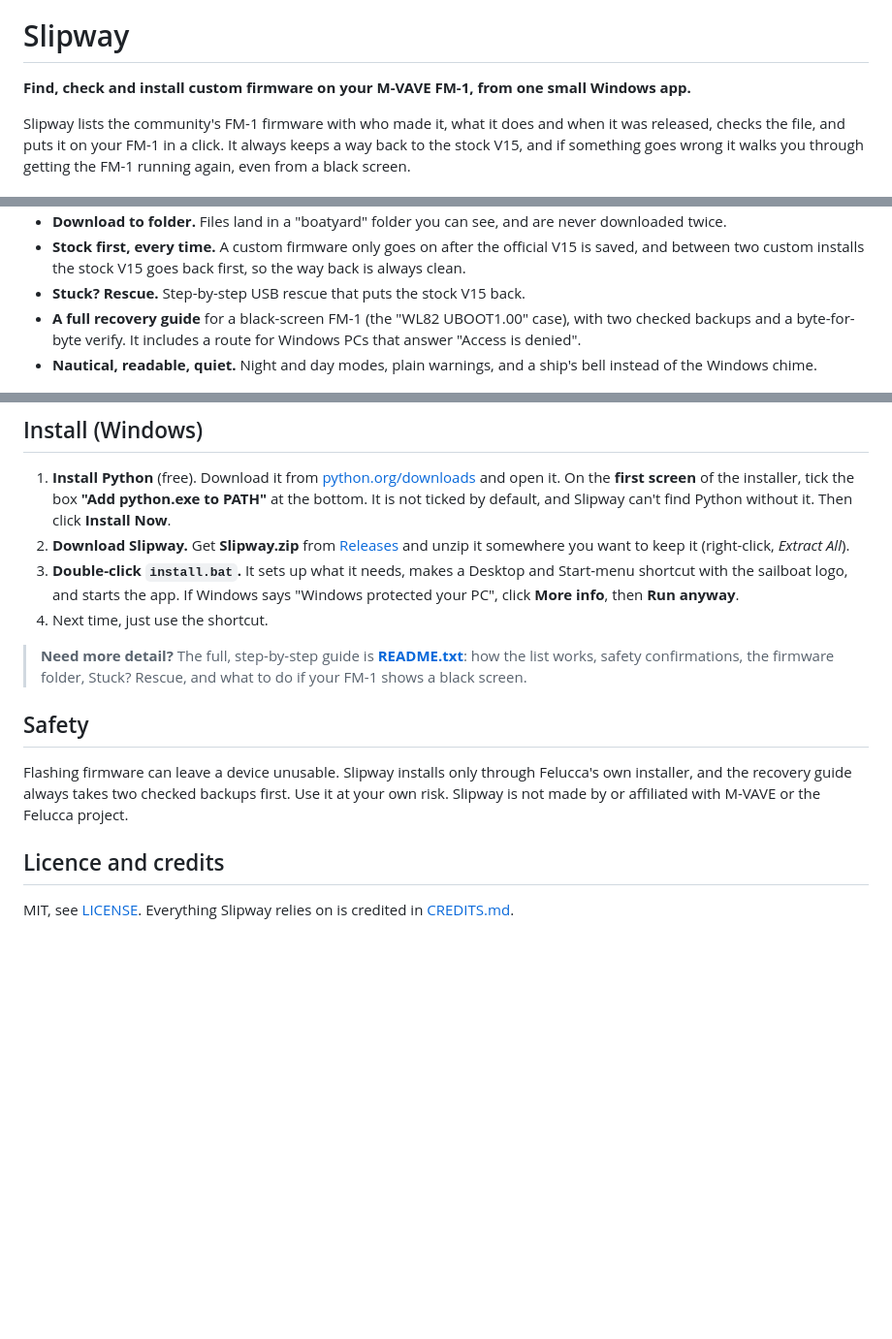
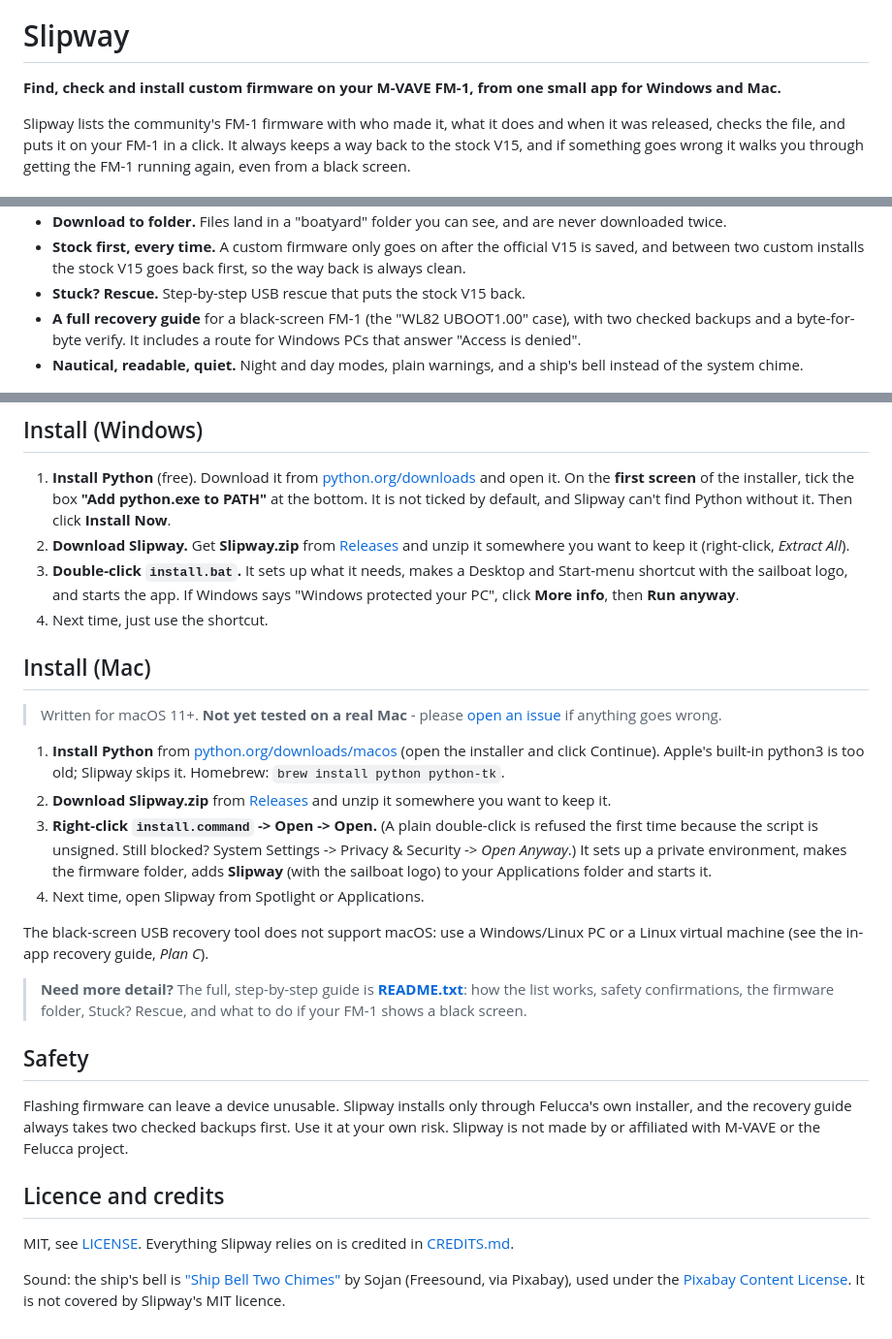
Before and after one commit to Discodave-Glitch/slipway, a Markdown page: README.md, 3 parts joined by grey strips. Shown at 97% size. GitHub-like rendering; blank space fills up the shorter version.

Commit message:
Add macOS support

```diff
--- a/README.md
+++ b/README.md
@@ -4,7 +4,7 @@
 
 # Slipway
 
-**Find, check and install custom firmware on your M-VAVE FM-1, from one small Windows app.**
+**Find, check and install custom firmware on your M-VAVE FM-1, from one small app for Windows and Mac.**
 
 Slipway lists the community's FM-1 firmware with who made it, what it does and when it was released, checks the file,
 and puts it on your FM-1 in a click. It always keeps a way back to the stock V15, and if something goes wrong it
@@ -21,7 +21,7 @@ walks you through getting the FM-1 running again, even from a black screen.
 - **Stuck? Rescue.** Step-by-step USB rescue that puts the stock V15 back.
 - **A full recovery guide** for a black-screen FM-1 (the "WL82 UBOOT1.00" case), with two checked backups and a
   byte-for-byte verify. It includes a route for Windows PCs that answer "Access is denied".
-- **Nautical, readable, quiet.** Night and day modes, plain warnings, and a ship's bell instead of the Windows chime.
+- **Nautical, readable, quiet.** Night and day modes, plain warnings, and a ship's bell instead of the system chime.
 
 <p align="center">
   <img src="docs/slipway-light.png" alt="Slipway in day mode" width="640">
@@ -37,6 +37,20 @@ walks you through getting the FM-1 running again, even from a black screen.
    logo, and starts the app. If Windows says "Windows protected your PC", click **More info**, then **Run anyway**.
 4. Next time, just use the shortcut.
 
+## Install (Mac)
+> Written for macOS 11+. **Not yet tested on a real Mac** - please [open an issue](../../issues) if anything goes wrong.
+
+1. **Install Python** from [python.org/downloads/macos](https://www.python.org/downloads/macos/) (open the installer and
+   click Continue). Apple's built-in python3 is too old; Slipway skips it. Homebrew: `brew install python python-tk`.
+2. **Download Slipway.zip** from [Releases](../../releases) and unzip it somewhere you want to keep it.
+3. **Right-click `install.command` -> Open -> Open.** (A plain double-click is refused the first time because the script
+   is unsigned. Still blocked? System Settings -> Privacy & Security -> *Open Anyway*.) It sets up a private
+   environment, makes the firmware folder, adds **Slipway** (with the sailboat logo) to your Applications folder and starts it.
+4. Next time, open Slipway from Spotlight or Applications.
+
+The black-screen USB recovery tool does not support macOS: use a Windows/Linux PC or a Linux virtual machine
+(see the in-app recovery guide, *Plan C*).
+
 > **Need more detail?** The full, step-by-step guide is **[README.txt](README.txt)**: how the list works, safety
 > confirmations, the firmware folder, Stuck? Rescue, and what to do if your FM-1 shows a black screen.
 
@@ -47,3 +61,7 @@ M-VAVE or the Felucca project.
 
 ## Licence and credits
 MIT, see [LICENSE](LICENSE). Everything Slipway relies on is credited in [CREDITS.md](CREDITS.md).
+
+Sound: the ship's bell is ["Ship Bell Two Chimes"](https://pixabay.com/sound-effects/film-special-effects-ship-bell-two-chimes-102730/)
+by Sojan (Freesound, via Pixabay), used under the [Pixabay Content License](https://pixabay.com/service/license-summary/).
+It is not covered by Slipway's MIT licence.
```
Also changed, not shown: CREDITS.md (+7 -4 lines), slipway/slipway.png (added), 8 other files.
